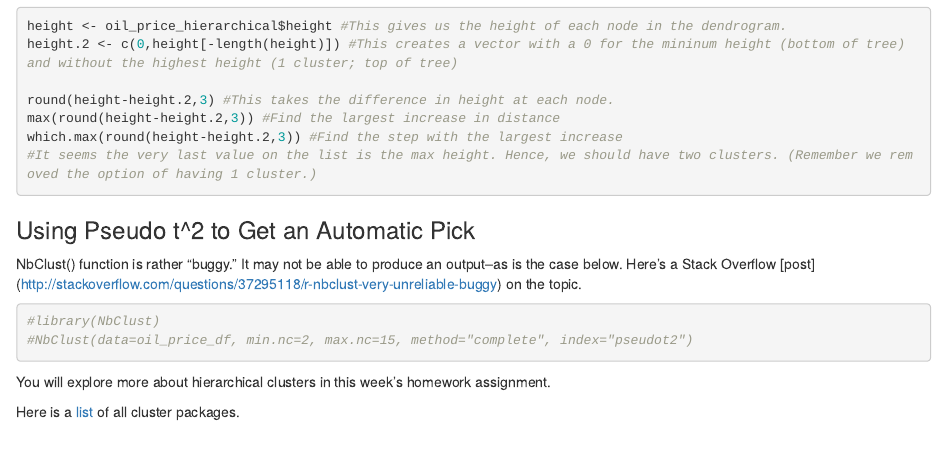
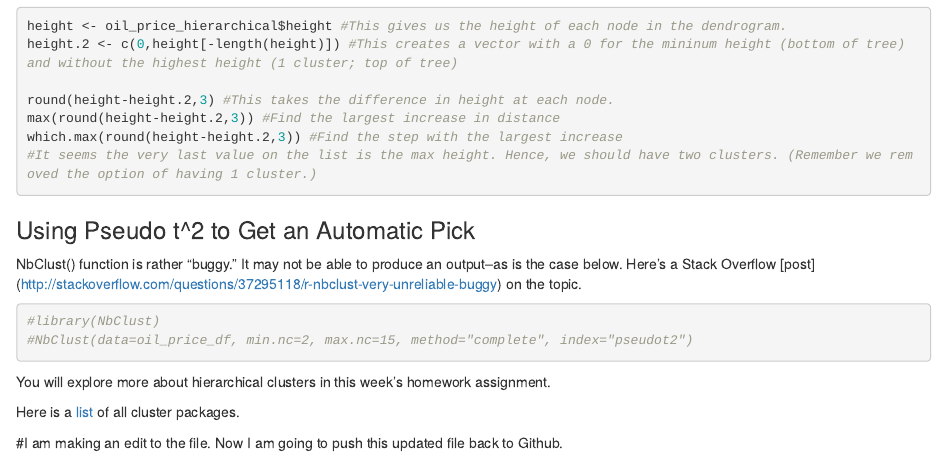
Before and after one commit to rajups/ADM_Week3, an R Markdown document (script/cluster_analysis.Rmd): the page in a window 1100 px wide, from 8780 px down. Rendered offline with R 4.5, knitr and Pandoc, with nearby package versions; the code chunks are not run, so their results and figures are left out.

Commit message:
Seconf commit. I added in an additional line of text at the end of the file.

```diff
--- a/script/cluster_analysis.Rmd
+++ b/script/cluster_analysis.Rmd
@@ -519,3 +519,5 @@ NbClust() function is rather "buggy." It may not be able to produce an output--a
 You will explore more about hierarchical clusters in this week's homework assignment.
 
 Here is a [list](https://cran.r-project.org/web/views/Cluster.html) of all cluster packages.
+
+#I am making an  edit to the file. Now I am going to push this updated file back to Github.
```
